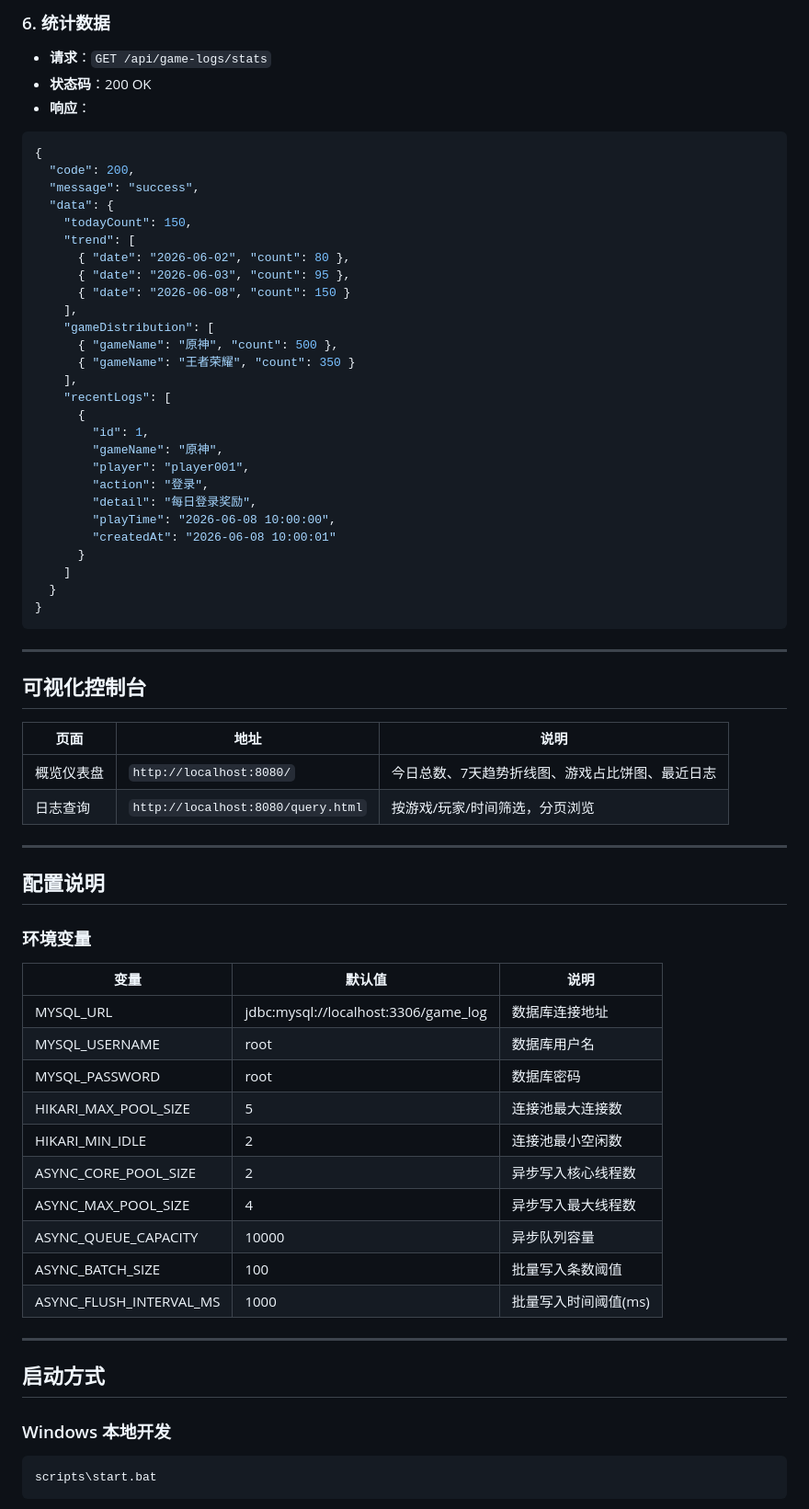
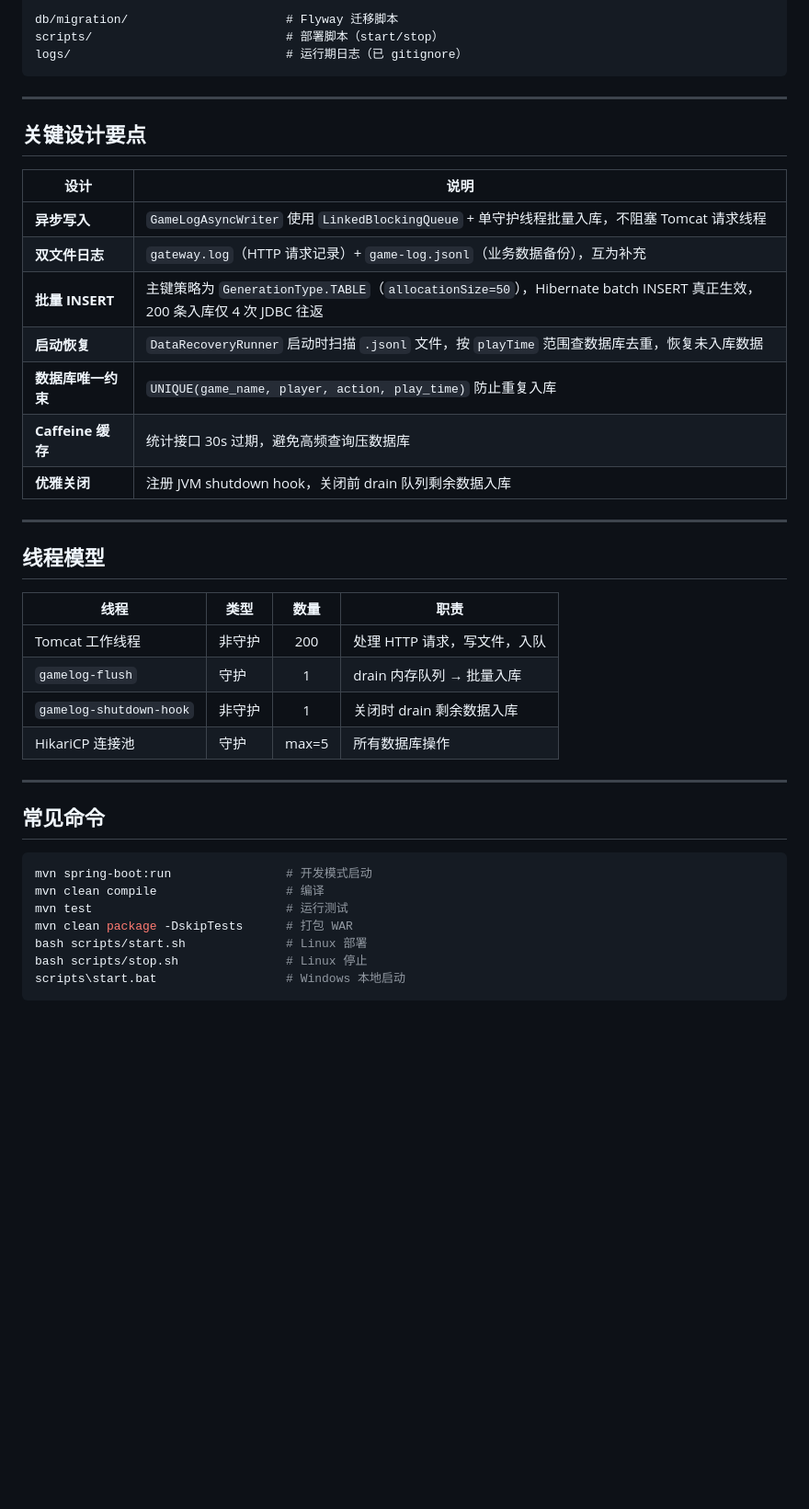
Before and after one commit to yutuer/game_log, a Markdown page: README.md, the part around one of its changes. Shown at 92% size. Rendered like a GitHub page; blank space fills up the shorter version.

````diff
--- a/README.md
+++ b/README.md
@@ -232,71 +179,43 @@ Controller → Service → Repository → MySQL
-### 6. 统计数据
-
-- **请求**：`GET /api/game-logs/stats`
-- **状态码**：200 OK
-- **响应**：
-```json
-{
-  "code": 200,
-  "message": "success",
-  "data": {
-    "todayCount": 150,
-    "trend": [
-      { "date": "2026-06-02", "count": 80 },
-      { "date": "2026-06-03", "count": 95 },
-      { "date": "2026-06-08", "count": 150 }
-    ],
-    "gameDistribution": [
-      { "gameName": "原神", "count": 500 },
-      { "gameName": "王者荣耀", "count": 350 }
-    ],
-    "recentLogs": [
-      {
-        "id": 1,
-        "gameName": "原神",
-        "player": "player001",
-        "action": "登录",
-        "detail": "每日登录奖励",
-        "playTime": "2026-06-08 10:00:00",
-        "createdAt": "2026-06-08 10:00:01"
-      }
-    ]
-  }
-}
+db/migration/                      # Flyway 迁移脚本
+scripts/                           # 部署脚本（start/stop）
+logs/                              # 运行期日志（已 gitignore）
 ```
 
 ---
 
-## 可视化控制台
+## 关键设计要点
 
-| 页面 | 地址 | 说明 |
-|------|------|------|
-| 概览仪表盘 | `http://localhost:8080/` | 今日总数、7天趋势折线图、游戏占比饼图、最近日志 |
-| 日志查询 | `http://localhost:8080/query.html` | 按游戏/玩家/时间筛选，分页浏览 |
+| 设计 | 说明 |
+|------|------|
+| **异步写入** | `GameLogAsyncWriter` 使用 `LinkedBlockingQueue` + 单守护线程批量入库，不阻塞 Tomcat 请求线程 |
+| **双文件日志** | `gateway.log`（HTTP 请求记录）+ `game-log.jsonl`（业务数据备份），互为补充 |
+| **批量 INSERT** | 主键策略为 `GenerationType.TABLE`（`allocationSize=50`），Hibernate batch INSERT 真正生效，200 条入库仅 4 次 JDBC 往返 |
+| **启动恢复** | `DataRecoveryRunner` 启动时扫描 `.jsonl` 文件，按 `playTime` 范围查数据库去重，恢复未入库数据 |
+| **数据库唯一约束** | `UNIQUE(game_name, player, action, play_time)` 防止重复入库 |
+| **Caffeine 缓存** | 统计接口 30s 过期，避免高频查询压数据库 |
+| **优雅关闭** | 注册 JVM shutdown hook，关闭前 drain 队列剩余数据入库 |
 
 ---
 
-## 配置说明
+## 线程模型
 
-### 环境变量
-
-| 变量 | 默认值 | 说明 |
-|------|--------|------|
-| MYSQL_URL | jdbc:mysql://localhost:3306/game_log | 数据库连接地址 |
-| MYSQL_USERNAME | root | 数据库用户名 |
-| MYSQL_PASSWORD | root | 数据库密码 |
-| HIKARI_MAX_POOL_SIZE | 5 | 连接池最大连接数 |
-| HIKARI_MIN_IDLE | 2 | 连接池最小空闲数 |
-| ASYNC_CORE_POOL_SIZE | 2 | 异步写入核心线程数 |
-| ASYNC_MAX_POOL_SIZE | 4 | 异步写入最大线程数 |
-| ASYNC_QUEUE_CAPACITY | 10000 | 异步队列容量 |
-| ASYNC_BATCH_SIZE | 100 | 批量写入条数阈值 |
-| ASYNC_FLUSH_INTERVAL_MS | 1000 | 批量写入时间阈值(ms) |
+| 线程 | 类型 | 数量 | 职责 |
+|------|------|:----:|------|
+| Tomcat 工作线程 | 非守护 | 200 | 处理 HTTP 请求，写文件，入队 |
+| `gamelog-flush` | 守护 | 1 | drain 内存队列 → 批量入库 |
+| `gamelog-shutdown-hook` | 非守护 | 1 | 关闭时 drain 剩余数据入库 |
+| HikariCP 连接池 | 守护 | max=5 | 所有数据库操作 |
 
 ---
 
-## 启动方式
+## 常见命令
 
-### Windows 本地开发
-```cmd
-scripts\start.bat
+```bash
+mvn spring-boot:run                # 开发模式启动
+mvn clean compile                  # 编译
+mvn test                           # 运行测试
+mvn clean package -DskipTests      # 打包 WAR
+bash scripts/start.sh              # Linux 部署
+bash scripts/stop.sh               # Linux 停止
+scripts\start.bat                  # Windows 本地启动
 ```
````
Also changed, not shown: other parts of README.md (+181 -270 lines).
